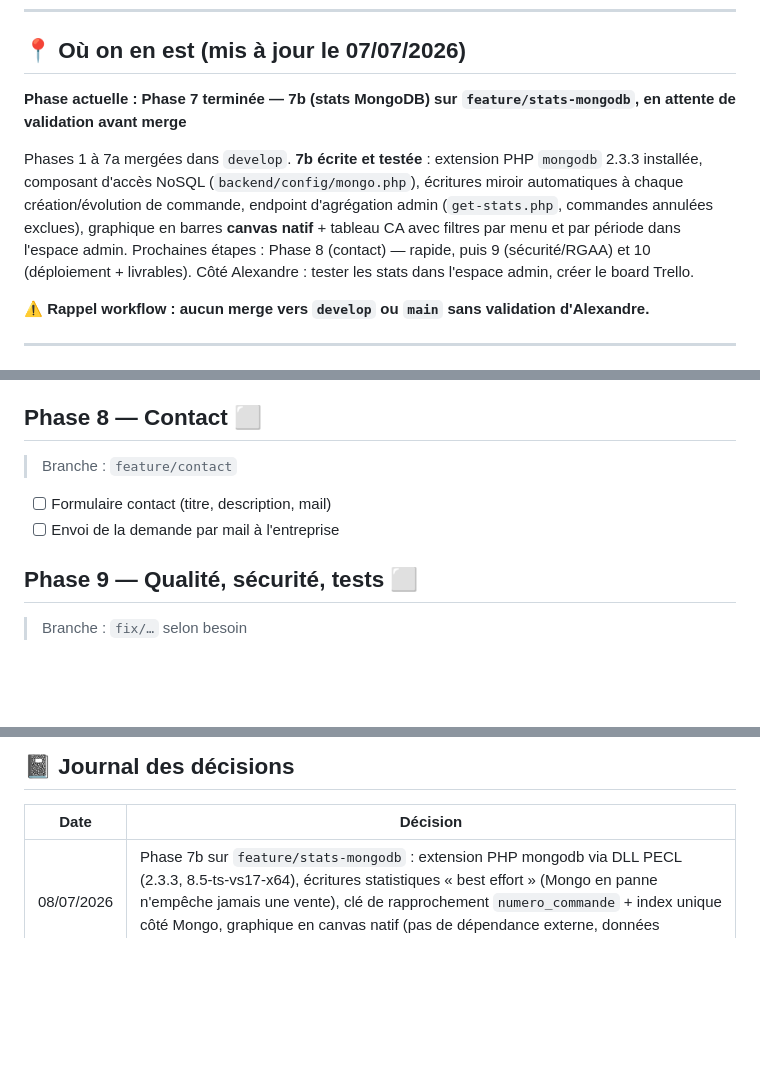
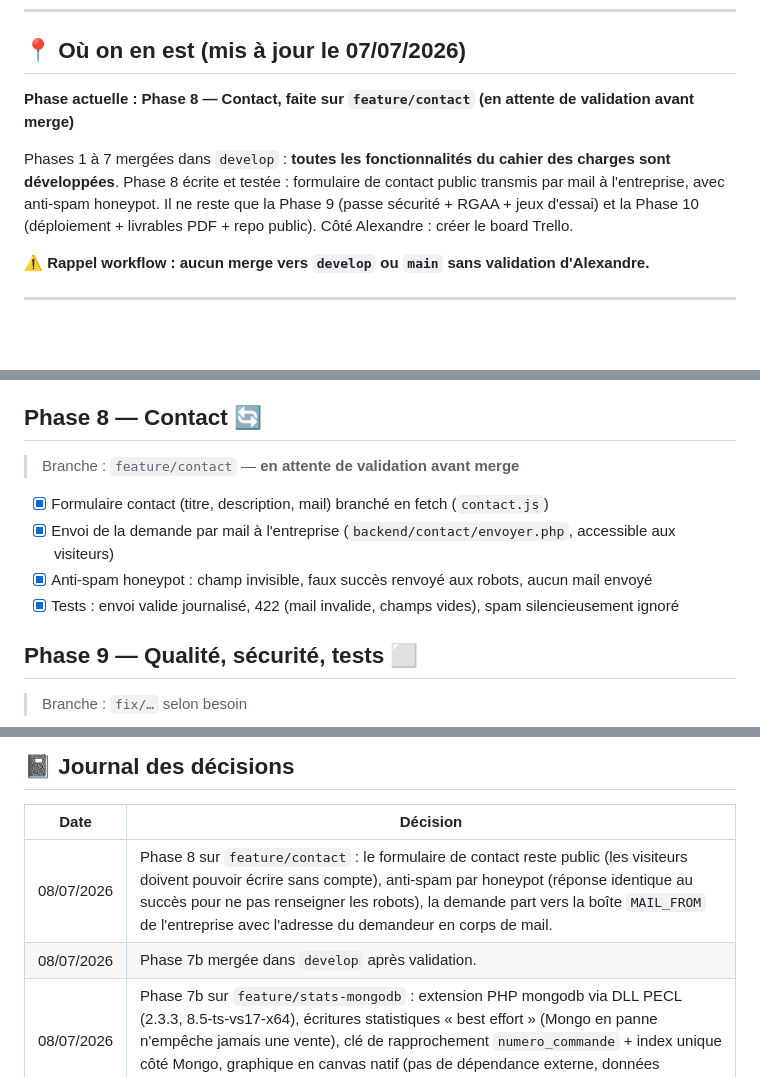
Before and after one commit to ahyjekdev-ctrl/vite-et-gourmand, a Markdown page: ROADMAP.md, 3 parts joined by grey strips. Rendered like a GitHub page; blank space fills up the shorter version.

Commit message:
docs: maj roadmap Phase 8 testee en attente de validation

```diff
--- a/ROADMAP.md
+++ b/ROADMAP.md
@@ -14,9 +14,9 @@
 
 ## 📍 Où on en est (mis à jour le 07/07/2026)
 
-**Phase actuelle : Phase 7 terminée — 7b (stats MongoDB) sur `feature/stats-mongodb`, en attente de validation avant merge**
+**Phase actuelle : Phase 8 — Contact, faite sur `feature/contact` (en attente de validation avant merge)**
 
-Phases 1 à 7a mergées dans `develop`. **7b écrite et testée** : extension PHP `mongodb` 2.3.3 installée, composant d'accès NoSQL (`backend/config/mongo.php`), écritures miroir automatiques à chaque création/évolution de commande, endpoint d'agrégation admin (`get-stats.php`, commandes annulées exclues), graphique en barres **canvas natif** + tableau CA avec filtres par menu et par période dans l'espace admin. Prochaines étapes : Phase 8 (contact) — rapide, puis 9 (sécurité/RGAA) et 10 (déploiement + livrables). Côté Alexandre : tester les stats dans l'espace admin, créer le board Trello.
+Phases 1 à 7 mergées dans `develop` : **toutes les fonctionnalités du cahier des charges sont développées**. Phase 8 écrite et testée : formulaire de contact public transmis par mail à l'entreprise, avec anti-spam honeypot. Il ne reste que la Phase 9 (passe sécurité + RGAA + jeux d'essai) et la Phase 10 (déploiement + livrables PDF + repo public). Côté Alexandre : créer le board Trello.
 
 **⚠️ Rappel workflow : aucun merge vers `develop` ou `main` sans validation d'Alexandre.**
 
@@ -143,12 +143,14 @@ Phases 1 à 7a mergées dans `develop`. **7b écrite et testée** : extension PH
 - [x] **7b** — Chiffre d'affaires par menu (`get-stats.php`, admin uniquement), filtres cumulables par menu et par période, annulées exclues, totaux vérifiés (1 848,09 € sur les fixtures)
 - [x] Tests 7b : 7 scénarios (403 employé, agrégations exactes, filtres, insertion auto à la commande, maj du statut Mongo à chaque transition, annulée exclue des stats)
 
-## Phase 8 — Contact ⬜
+## Phase 8 — Contact 🔄
 
-> Branche : `feature/contact`
+> Branche : `feature/contact` — **en attente de validation avant merge**
 
-- [ ] Formulaire contact (titre, description, mail)
-- [ ] Envoi de la demande par mail à l'entreprise
+- [x] Formulaire contact (titre, description, mail) branché en fetch (`contact.js`)
+- [x] Envoi de la demande par mail à l'entreprise (`backend/contact/envoyer.php`, accessible aux visiteurs)
+- [x] Anti-spam honeypot : champ invisible, faux succès renvoyé aux robots, aucun mail envoyé
+- [x] Tests : envoi valide journalisé, 422 (mail invalide, champs vides), spam silencieusement ignoré
 
 ## Phase 9 — Qualité, sécurité, tests ⬜
 
@@ -178,6 +180,8 @@ Phases 1 à 7a mergées dans `develop`. **7b écrite et testée** : extension PH
 
 | Date | Décision |
 |---|---|
+| 08/07/2026 | Phase 8 sur `feature/contact` : le formulaire de contact reste public (les visiteurs doivent pouvoir écrire sans compte), anti-spam par honeypot (réponse identique au succès pour ne pas renseigner les robots), la demande part vers la boîte `MAIL_FROM` de l'entreprise avec l'adresse du demandeur en corps de mail. |
+| 08/07/2026 | Phase 7b mergée dans `develop` après validation. |
 | 08/07/2026 | Phase 7b sur `feature/stats-mongodb` : extension PHP mongodb via DLL PECL (2.3.3, 8.5-ts-vs17-x64), écritures statistiques « best effort » (Mongo en panne n'empêche jamais une vente), clé de rapprochement `numero_commande` + index unique côté Mongo, graphique en canvas natif (pas de dépendance externe, données accessibles dans le tableau voisin). |
 | 07/07/2026 | Phase 7a mergée dans `develop` après test navigateur validé. |
 | 07/07/2026 | Phase 6 mergée dans `develop` après test navigateur validé, puis **premier merge `develop` → `main`** : `main` porte désormais une version stable et testée (phases 1-6). Ajout d'un `index.php` à la racine (redirection vers l'accueil). |
```
